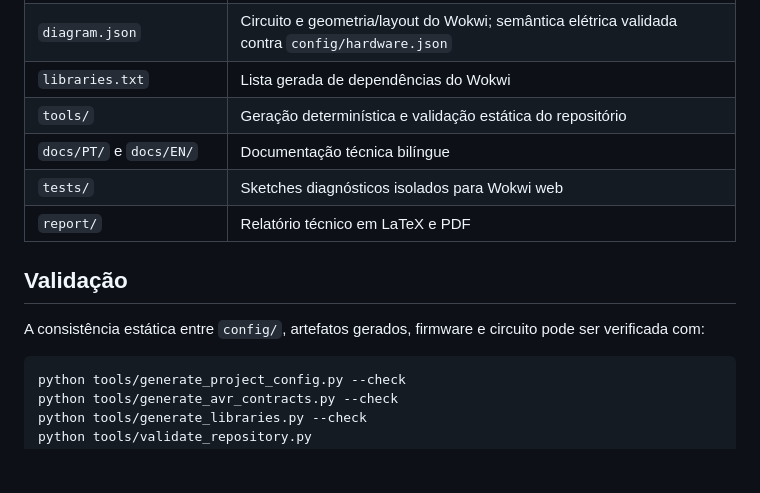
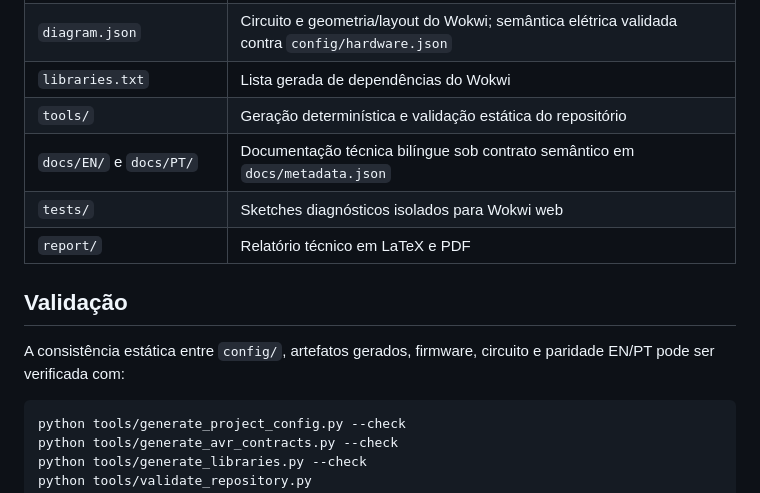
Before and after one commit to Argus-Kepheus/arduino-uno-cooperative, a Markdown page: README.md, the part around the change. Drawn GitHub-style; blank space fills up the shorter version.

Commit message:
docs: expose multilingual parity contract

````diff
--- a/README.md
+++ b/README.md
@@ -38,13 +38,13 @@ diagnóstico, uma TFT ILI9341 principal e instrumentação de tempo e SRAM.
 | `diagram.json` | Circuito e geometria/layout do Wokwi; semântica elétrica validada contra `config/hardware.json` |
 | `libraries.txt` | Lista gerada de dependências do Wokwi |
 | `tools/` | Geração determinística e validação estática do repositório |
-| `docs/PT/` e `docs/EN/` | Documentação técnica bilíngue |
+| `docs/EN/` e `docs/PT/` | Documentação técnica bilíngue sob contrato semântico em `docs/metadata.json` |
 | `tests/` | Sketches diagnósticos isolados para Wokwi web |
 | `report/` | Relatório técnico em LaTeX e PDF |
 
 ## Validação
 
-A consistência estática entre `config/`, artefatos gerados, firmware e circuito pode ser verificada com:
+A consistência estática entre `config/`, artefatos gerados, firmware, circuito e paridade EN/PT pode ser verificada com:
 
 ```text
 python tools/generate_project_config.py --check
````
